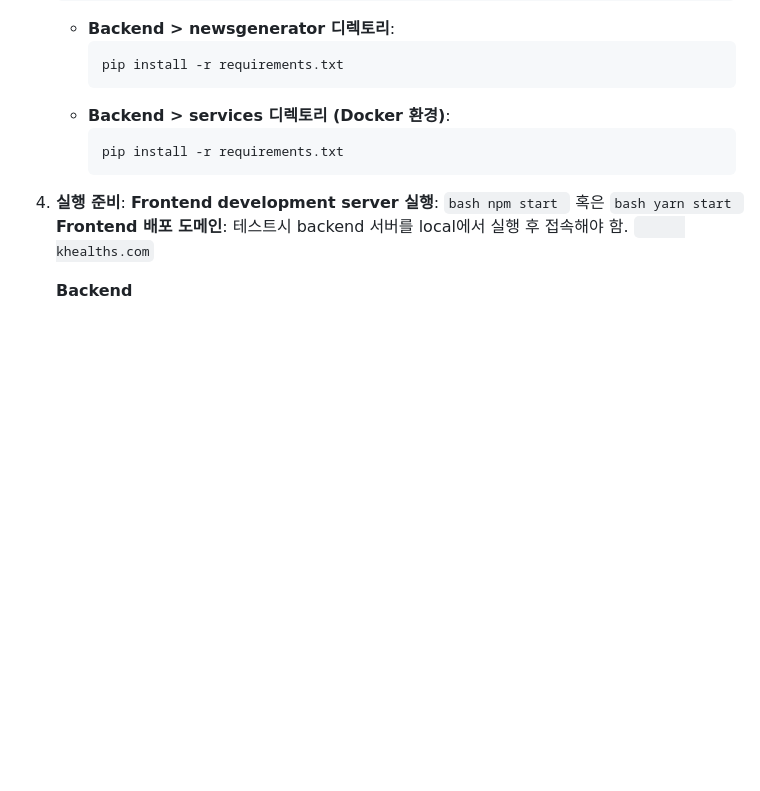
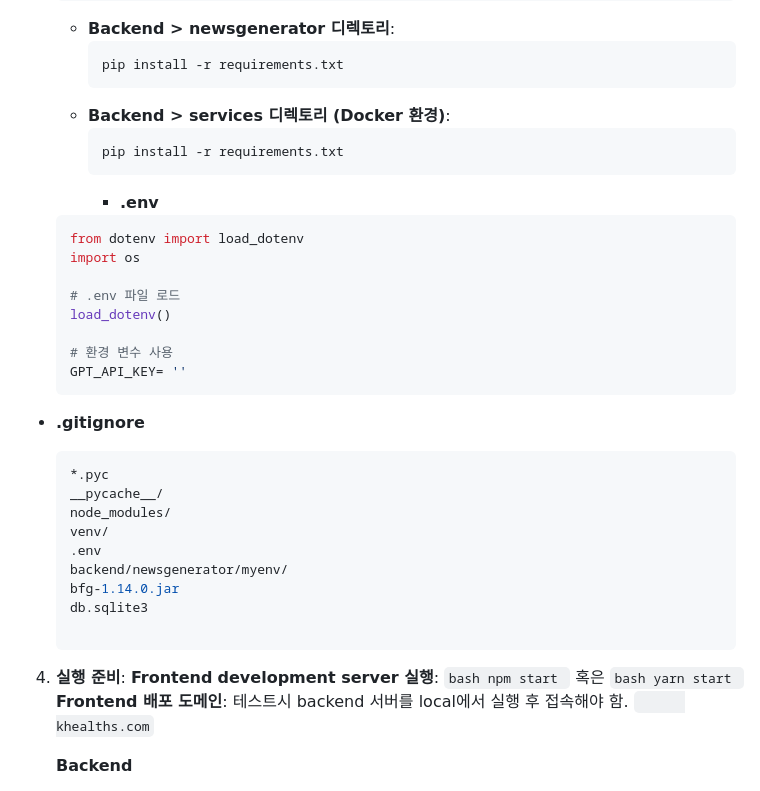
Before and after one commit to CSID-DGU/2024-1-CECD1-HexaD-7, a Markdown page: README.md, the part around the change. GitHub-like rendering; blank space fills up the shorter version.

````diff
--- a/README.md
+++ b/README.md
@@ -51,6 +51,32 @@
      ```bash
      pip install -r requirements.txt
      ```
+     - **.env**
+
+    ```bash
+    from dotenv import load_dotenv
+    import os
+
+    # .env 파일 로드
+    load_dotenv()
+
+    # 환경 변수 사용
+    GPT_API_KEY= ''
+    ```
+
+- **.gitignore**
+
+    ```bash
+    *.pyc
+    __pycache__/
+    node_modules/
+    venv/
+    .env
+    backend/newsgenerator/myenv/
+    bfg-1.14.0.jar
+    db.sqlite3
+
+    ```
 4. **실행 준비**:
    **Frontend**
    **development server 실행**:
````
